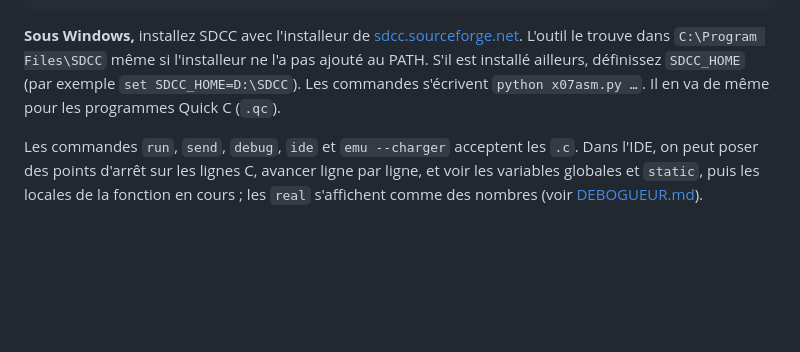
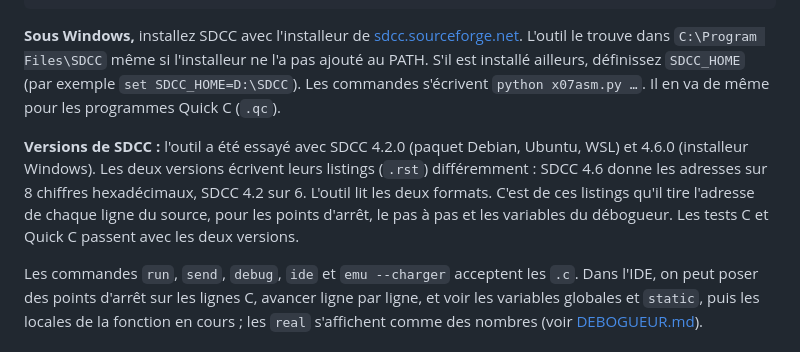
Before and after one commit to JC-Toussaint/canon-x07-tools, a Markdown page: assembleur/C.md, the part around the change. GitHub-like rendering; blank space fills up the shorter version.

Commit message:
C.md : versions de SDCC essayées (4.2 et 4.6)
Co-Authored-By: Claude Opus 5.5 <noreply@anthropic.com>

````diff
--- a/assembleur/C.md
+++ b/assembleur/C.md
@@ -11,6 +11,8 @@ python3 x07asm.py send exemples/c/bonjour.c --port /dev/ttyUSB0   # vers la mach
 ```
 
 **Sous Windows,** installez SDCC avec l'installeur de [sdcc.sourceforge.net](https://sdcc.sourceforge.net/). L'outil le trouve dans `C:\Program Files\SDCC` même si l'installeur ne l'a pas ajouté au PATH. S'il est installé ailleurs, définissez `SDCC_HOME` (par exemple `set SDCC_HOME=D:\SDCC`). Les commandes s'écrivent `python x07asm.py …`. Il en va de même pour les programmes Quick C (`.qc`).
+
+**Versions de SDCC :** l'outil a été essayé avec SDCC 4.2.0 (paquet Debian, Ubuntu, WSL) et 4.6.0 (installeur Windows). Les deux versions écrivent leurs listings (`.rst`) différemment : SDCC 4.6 donne les adresses sur 8 chiffres hexadécimaux, SDCC 4.2 sur 6. L'outil lit les deux formats. C'est de ces listings qu'il tire l'adresse de chaque ligne du source, pour les points d'arrêt, le pas à pas et les variables du débogueur. Les tests C et Quick C passent avec les deux versions.
 
 Les commandes `run`, `send`, `debug`, `ide` et `emu --charger` acceptent les `.c`. Dans l'IDE, on peut poser des points d'arrêt sur les lignes C, avancer ligne par ligne, et voir les variables globales et `static`, puis les locales de la fonction en cours ; les `real` s'affichent comme des nombres (voir [DEBOGUEUR.md](DEBOGUEUR.md#programmes-c-et-quick-c)).
 
````
